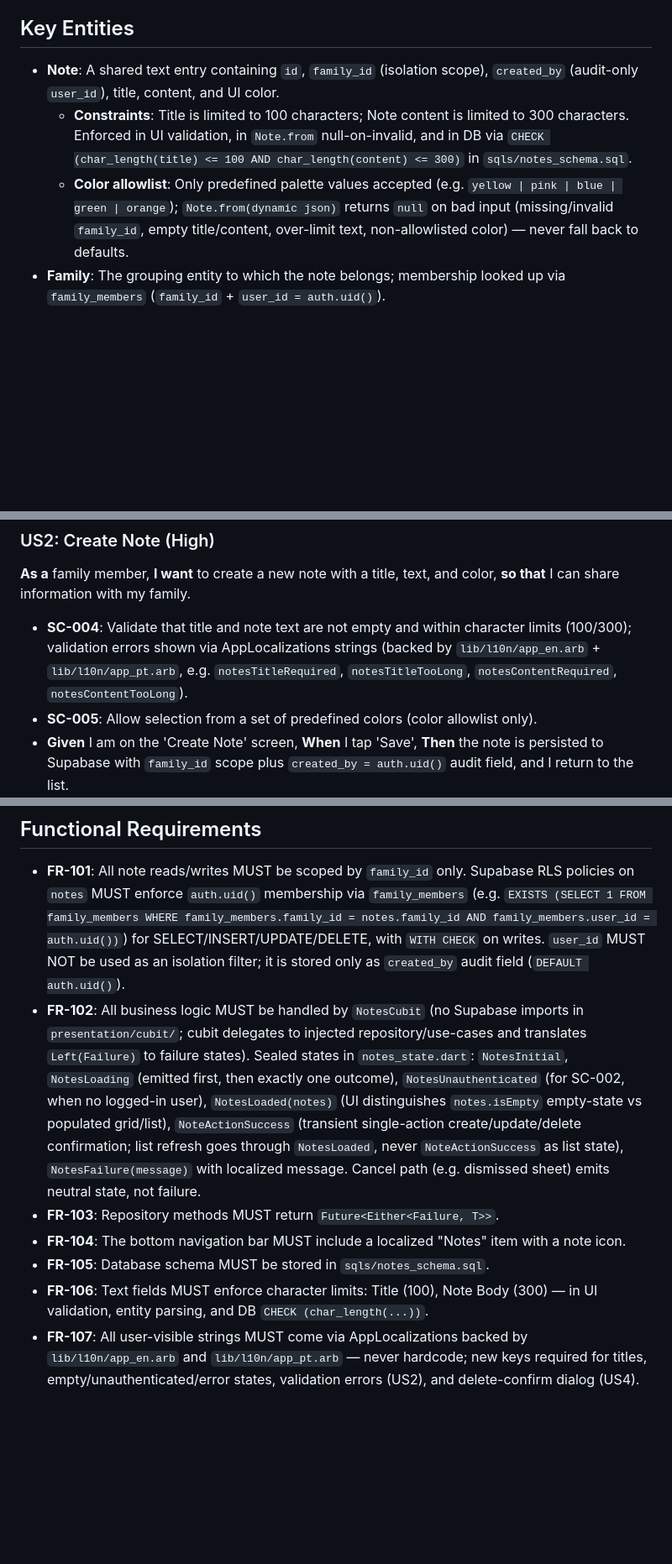
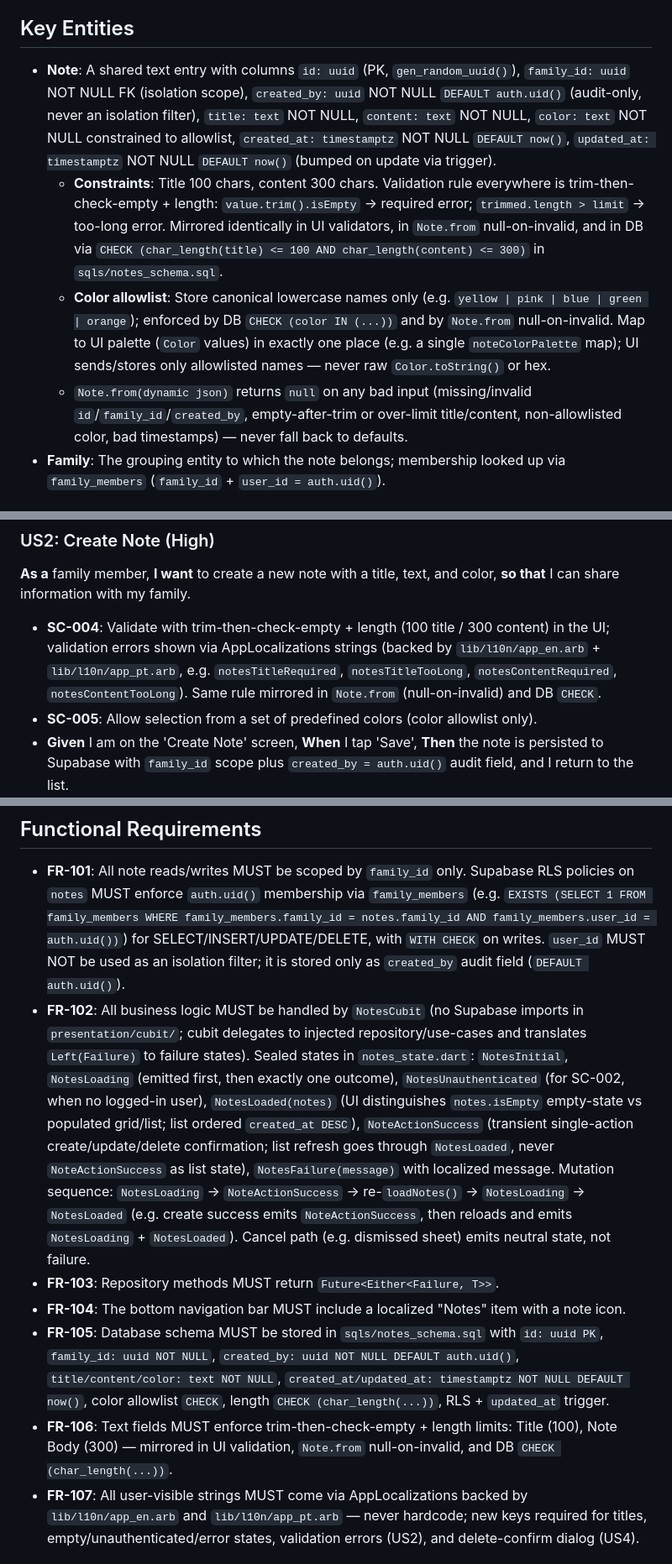
Before and after one commit to diogo10/VitaFolderMobile, a Markdown page: specs/001-notes/spec.md, 3 parts joined by grey strips. Shown at 84% size. GitHub-like rendering; blank space fills up the shorter version.

Commit message:
Refine Notes feature specifications: enhance entity definitions, validation rules, and color allowlist details.

```diff
--- a/specs/001-notes/spec.md
+++ b/specs/001-notes/spec.md
@@ -4,9 +4,10 @@
 Implement a shared Notes feature allowing family members to create, edit, view, and delete color-coded notes scoped to their specific family group, integrated into the main navigation.
 
 ## Key Entities
-- **Note**: A shared text entry containing `id`, `family_id` (isolation scope), `created_by` (audit-only `user_id`), title, content, and UI color.
-    - **Constraints**: Title is limited to 100 characters; Note content is limited to 300 characters. Enforced in UI validation, in `Note.from` null-on-invalid, and in DB via `CHECK (char_length(title) <= 100 AND char_length(content) <= 300)` in `sqls/notes_schema.sql`.
-    - **Color allowlist**: Only predefined palette values accepted (e.g. `yellow | pink | blue | green | orange`); `Note.from(dynamic json)` returns `null` on bad input (missing/invalid `family_id`, empty title/content, over-limit text, non-allowlisted color) — never fall back to defaults.
+- **Note**: A shared text entry with columns `id: uuid` (PK, `gen_random_uuid()`), `family_id: uuid` NOT NULL FK (isolation scope), `created_by: uuid` NOT NULL `DEFAULT auth.uid()` (audit-only, never an isolation filter), `title: text` NOT NULL, `content: text` NOT NULL, `color: text` NOT NULL constrained to allowlist, `created_at: timestamptz` NOT NULL `DEFAULT now()`, `updated_at: timestamptz` NOT NULL `DEFAULT now()` (bumped on update via trigger).
+    - **Constraints**: Title 100 chars, content 300 chars. Validation rule everywhere is trim-then-check-empty + length: `value.trim().isEmpty` → required error; `trimmed.length > limit` → too-long error. Mirrored identically in UI validators, in `Note.from` null-on-invalid, and in DB via `CHECK (char_length(title) <= 100 AND char_length(content) <= 300)` in `sqls/notes_schema.sql`.
+    - **Color allowlist**: Store canonical lowercase names only (e.g. `yellow | pink | blue | green | orange`); enforced by DB `CHECK (color IN (...))` and by `Note.from` null-on-invalid. Map to UI palette (`Color` values) in exactly one place (e.g. a single `noteColorPalette` map); UI sends/stores only allowlisted names — never raw `Color.toString()` or hex.
+    - `Note.from(dynamic json)` returns `null` on any bad input (missing/invalid `id`/`family_id`/`created_by`, empty-after-trim or over-limit title/content, non-allowlisted color, bad timestamps) — never fall back to defaults.
 - **Family**: The grouping entity to which the note belongs; membership looked up via `family_members` (`family_id` + `user_id = auth.uid()`).
 
 ## User Stories
@@ -25,7 +26,7 @@ Implement a shared Notes feature allowing family members to create, edit, view,
 **As a** family member,
 **I want** to create a new note with a title, text, and color,
 **so that** I can share information with my family.
-- **SC-004**: Validate that title and note text are not empty and within character limits (100/300); validation errors shown via AppLocalizations strings (backed by `lib/l10n/app_en.arb` + `lib/l10n/app_pt.arb`, e.g. `notesTitleRequired`, `notesTitleTooLong`, `notesContentRequired`, `notesContentTooLong`).
+- **SC-004**: Validate with trim-then-check-empty + length (100 title / 300 content) in the UI; validation errors shown via AppLocalizations strings (backed by `lib/l10n/app_en.arb` + `lib/l10n/app_pt.arb`, e.g. `notesTitleRequired`, `notesTitleTooLong`, `notesContentRequired`, `notesContentTooLong`). Same rule mirrored in `Note.from` (null-on-invalid) and DB `CHECK`.
 - **SC-005**: Allow selection from a set of predefined colors (color allowlist only).
 - **Given** I am on the 'Create Note' screen, **When** I tap 'Save', **Then** the note is persisted to Supabase with `family_id` scope plus `created_by = auth.uid()` audit field, and I return to the list.
 
@@ -45,11 +46,11 @@ Implement a shared Notes feature allowing family members to create, edit, view,
 
 ## Functional Requirements
 - **FR-101**: All note reads/writes MUST be scoped by `family_id` only. Supabase RLS policies on `notes` MUST enforce `auth.uid()` membership via `family_members` (e.g. `EXISTS (SELECT 1 FROM family_members WHERE family_members.family_id = notes.family_id AND family_members.user_id = auth.uid())`) for SELECT/INSERT/UPDATE/DELETE, with `WITH CHECK` on writes. `user_id` MUST NOT be used as an isolation filter; it is stored only as `created_by` audit field (`DEFAULT auth.uid()`).
-- **FR-102**: All business logic MUST be handled by `NotesCubit` (no Supabase imports in `presentation/cubit/`; cubit delegates to injected repository/use-cases and translates `Left(Failure)` to failure states). Sealed states in `notes_state.dart`: `NotesInitial`, `NotesLoading` (emitted first, then exactly one outcome), `NotesUnauthenticated` (for SC-002, when no logged-in user), `NotesLoaded(notes)` (UI distinguishes `notes.isEmpty` empty-state vs populated grid/list), `NoteActionSuccess` (transient single-action create/update/delete confirmation; list refresh goes through `NotesLoaded`, never `NoteActionSuccess` as list state), `NotesFailure(message)` with localized message. Cancel path (e.g. dismissed sheet) emits neutral state, not failure.
+- **FR-102**: All business logic MUST be handled by `NotesCubit` (no Supabase imports in `presentation/cubit/`; cubit delegates to injected repository/use-cases and translates `Left(Failure)` to failure states). Sealed states in `notes_state.dart`: `NotesInitial`, `NotesLoading` (emitted first, then exactly one outcome), `NotesUnauthenticated` (for SC-002, when no logged-in user), `NotesLoaded(notes)` (UI distinguishes `notes.isEmpty` empty-state vs populated grid/list; list ordered `created_at DESC`), `NoteActionSuccess` (transient single-action create/update/delete confirmation; list refresh goes through `NotesLoaded`, never `NoteActionSuccess` as list state), `NotesFailure(message)` with localized message. Mutation sequence: `NotesLoading` → `NoteActionSuccess` → re-`loadNotes()` → `NotesLoading` → `NotesLoaded` (e.g. create success emits `NoteActionSuccess`, then reloads and emits `NotesLoading` + `NotesLoaded`). Cancel path (e.g. dismissed sheet) emits neutral state, not failure.
 - **FR-103**: Repository methods MUST return `Future<Either<Failure, T>>`.
 - **FR-104**: The bottom navigation bar MUST include a localized "Notes" item with a note icon.
-- **FR-105**: Database schema MUST be stored in `sqls/notes_schema.sql`.
-- **FR-106**: Text fields MUST enforce character limits: Title (100), Note Body (300) — in UI validation, entity parsing, and DB `CHECK (char_length(...))`.
+- **FR-105**: Database schema MUST be stored in `sqls/notes_schema.sql` with `id: uuid PK`, `family_id: uuid NOT NULL`, `created_by: uuid NOT NULL DEFAULT auth.uid()`, `title/content/color: text NOT NULL`, `created_at/updated_at: timestamptz NOT NULL DEFAULT now()`, color allowlist `CHECK`, length `CHECK (char_length(...))`, RLS + `updated_at` trigger.
+- **FR-106**: Text fields MUST enforce trim-then-check-empty + length limits: Title (100), Note Body (300) — mirrored in UI validation, `Note.from` null-on-invalid, and DB `CHECK (char_length(...))`.
 - **FR-107**: All user-visible strings MUST come via AppLocalizations backed by `lib/l10n/app_en.arb` and `lib/l10n/app_pt.arb` — never hardcode; new keys required for titles, empty/unauthenticated/error states, validation errors (US2), and delete-confirm dialog (US4).
 
 ## Edge Cases
```
Also changed, not shown: other parts of specs/001-notes/spec.md (+1 -1 lines).
